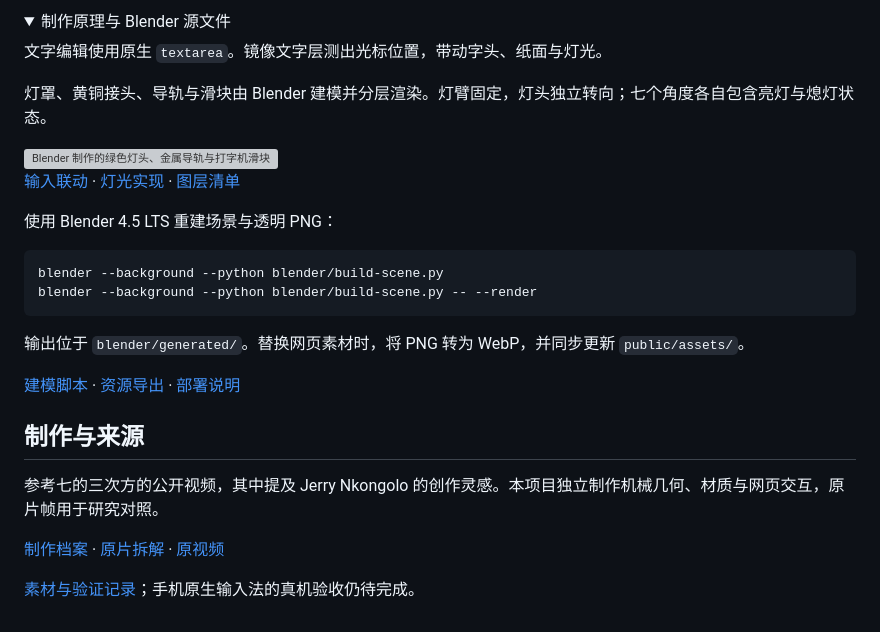
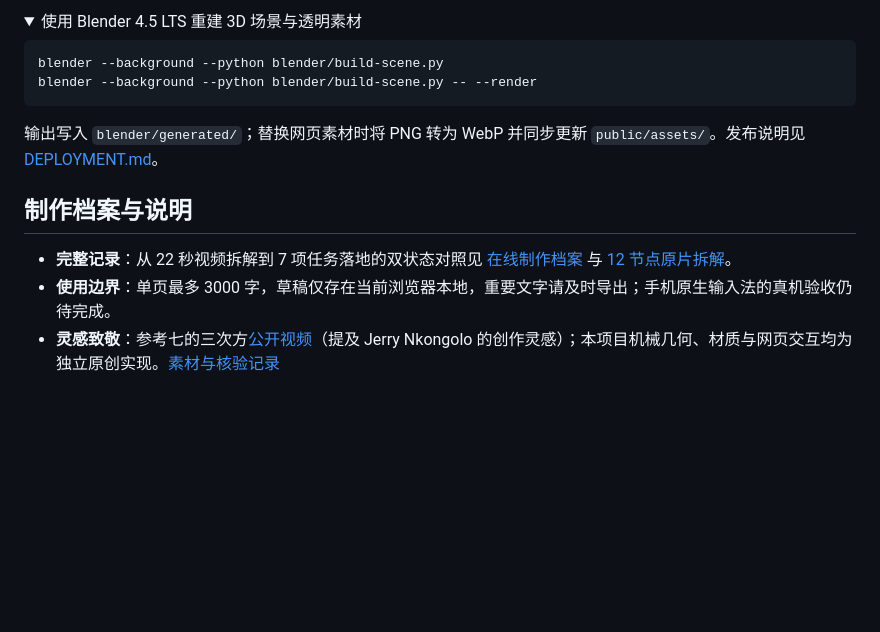
Before and after one commit to wangjs-jacky/paper-room-typewriter, a Markdown page: README.md, the part around one of its changes. Rendered like a GitHub page; folded sections open; blank space fills up the shorter version; grey boxes are pictures that could not be loaded.

````diff
--- a/README.md
+++ b/README.md
@@ -30,31 +56,17 @@ npm run dev
 <details>
-<summary>制作原理与 Blender 源文件</summary>
-
-文字编辑使用原生 `textarea`。镜像文字层测出光标位置，带动字头、纸面与灯光。
-
-灯罩、黄铜接头、导轨与滑块由 Blender 建模并分层渲染。灯臂固定，灯头独立转向；七个角度各自包含亮灯与熄灯状态。
-
-<img src="public/archive-assets/materials-board.jpg" width="720" alt="Blender 制作的绿色灯头、金属导轨与打字机滑块">
-
-[输入联动](public/app.js) · [灯光实现](public/lamp.js) · [图层清单](public/assets/manifest.json)
-
-使用 Blender 4.5 LTS 重建场景与透明 PNG：
+<summary>使用 Blender 4.5 LTS 重建 3D 场景与透明素材</summary>
 
 ```sh
 blender --background --python blender/build-scene.py
 blender --background --python blender/build-scene.py -- --render
 ```
 
-输出位于 `blender/generated/`。替换网页素材时，将 PNG 转为 WebP，并同步更新 `public/assets/`。
-
-[建模脚本](blender/build-scene.py) · [资源导出](blender/render-assets.py) · [部署说明](DEPLOYMENT.md)
+输出写入 `blender/generated/`；替换网页素材时将 PNG 转为 WebP 并同步更新 `public/assets/`。发布说明见 [DEPLOYMENT.md](DEPLOYMENT.md)。
 
 </details>
 
-## 制作与来源
+## 制作档案与说明
 
-参考七的三次方的公开视频，其中提及 Jerry Nkongolo 的创作灵感。本项目独立制作机械几何、材质与网页交互，原片帧用于研究对照。
-
-[制作档案](https://typewriter.paws.rodeo/archive) · [原片拆解](https://typewriter.paws.rodeo/breakdown/) · [原视频](https://www.douyin.com/video/7697547042670791962)
-
-[素材与验证记录](docs/readme/SOURCES.md)；手机原生输入法的真机验收仍待完成。
+- **完整记录**：从 22 秒视频拆解到 7 项任务落地的双状态对照见 [在线制作档案](https://typewriter.paws.rodeo/archive) 与 [12 节点原片拆解](https://typewriter.paws.rodeo/breakdown/)。
+- **使用边界**：单页最多 3000 字，草稿仅存在当前浏览器本地，重要文字请及时导出；手机原生输入法的真机验收仍待完成。
+- **灵感致敬**：参考七的三次方[公开视频](https://www.douyin.com/video/7697547042670791962)（提及 Jerry Nkongolo 的创作灵感）；本项目机械几何、材质与网页交互均为独立原创实现。[素材与核验记录](docs/readme/SOURCES.md)
````
Also changed, not shown: other parts of README.md (+35 -9 lines), docs/readme/SOURCES.md (+12 -4 lines), docs/readme/blender-layers.png (added).
